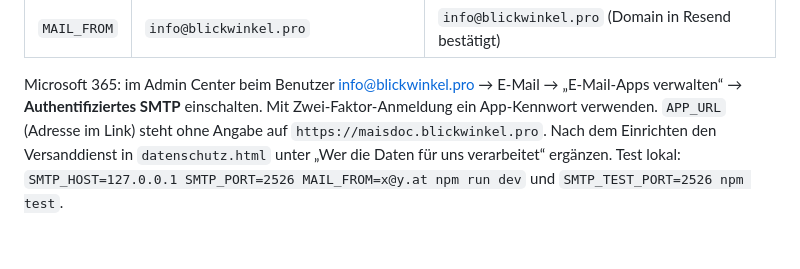
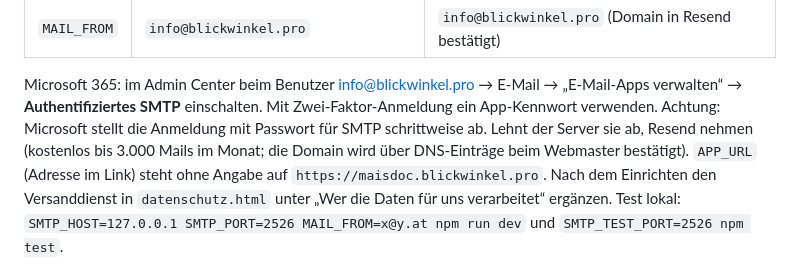
Before and after one commit to blickwinkelflexco/maisdoc, a Markdown page: README.md, the part around the change. Rendered like a GitHub page; blank space fills up the shorter version.

Commit message:
README: Hinweis zu SMTP-Anmeldung bei Microsoft 365
Co-Authored-By: Claude Opus 5.5 <noreply@anthropic.com>
Claude-Session: https://claude.ai/code/session_0118gBhSnFhRA333CLkiyXVF

```diff
--- a/README.md
+++ b/README.md
@@ -65,6 +65,8 @@ Vercel → Projekt `maisdoc` → Settings → Environment Variables (Production)
 
 Microsoft 365: im Admin Center beim Benutzer info@blickwinkel.pro → E-Mail → „E-Mail-Apps verwalten“ →
 **Authentifiziertes SMTP** einschalten. Mit Zwei-Faktor-Anmeldung ein App-Kennwort verwenden.
+Achtung: Microsoft stellt die Anmeldung mit Passwort für SMTP schrittweise ab. Lehnt der Server sie ab,
+Resend nehmen (kostenlos bis 3.000 Mails im Monat; die Domain wird über DNS-Einträge beim Webmaster bestätigt).
 `APP_URL` (Adresse im Link) steht ohne Angabe auf `https://maisdoc.blickwinkel.pro`.
 Nach dem Einrichten den Versanddienst in `datenschutz.html` unter „Wer die Daten für uns verarbeitet“ ergänzen.
 Test lokal: `SMTP_HOST=127.0.0.1 SMTP_PORT=2526 MAIL_FROM=x@y.at npm run dev` und `SMTP_TEST_PORT=2526 npm test`.
```
